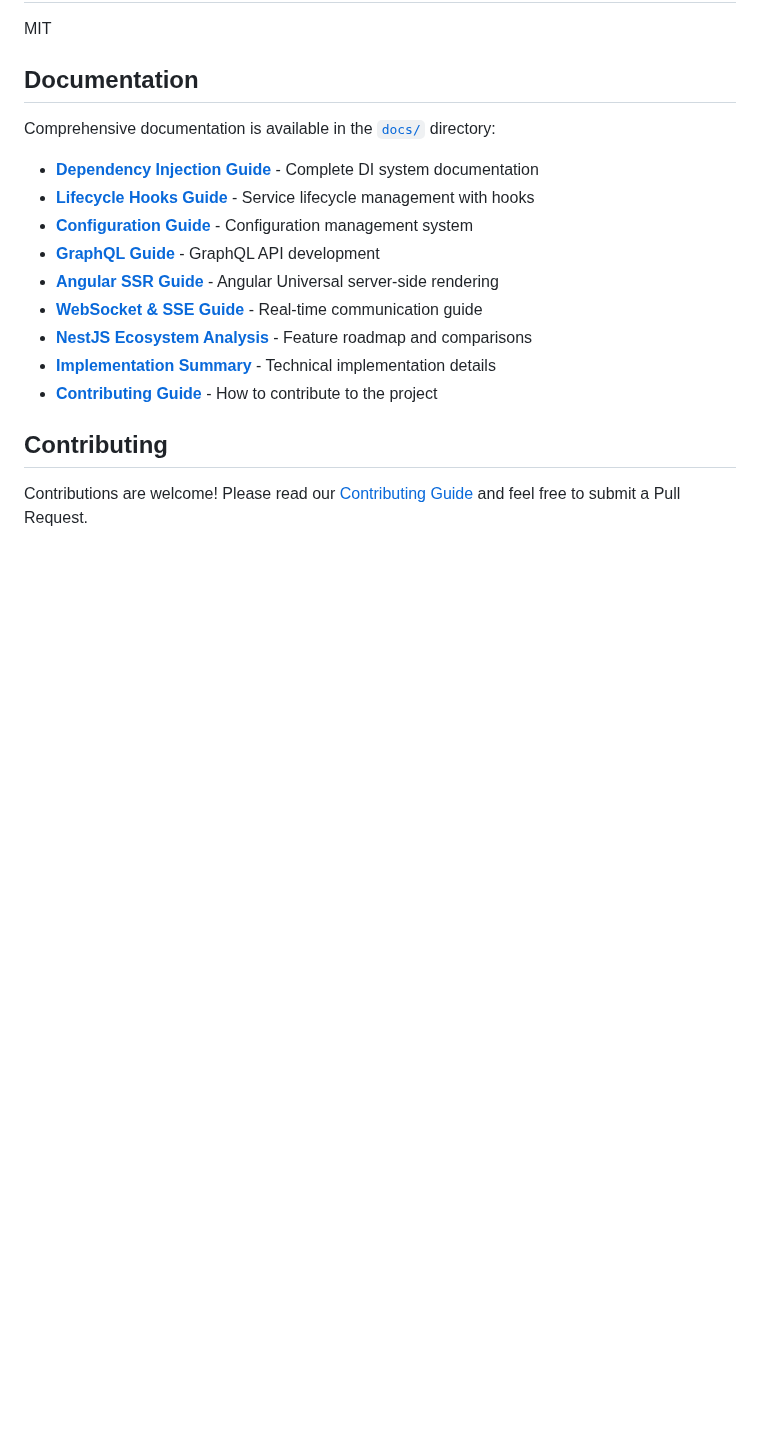
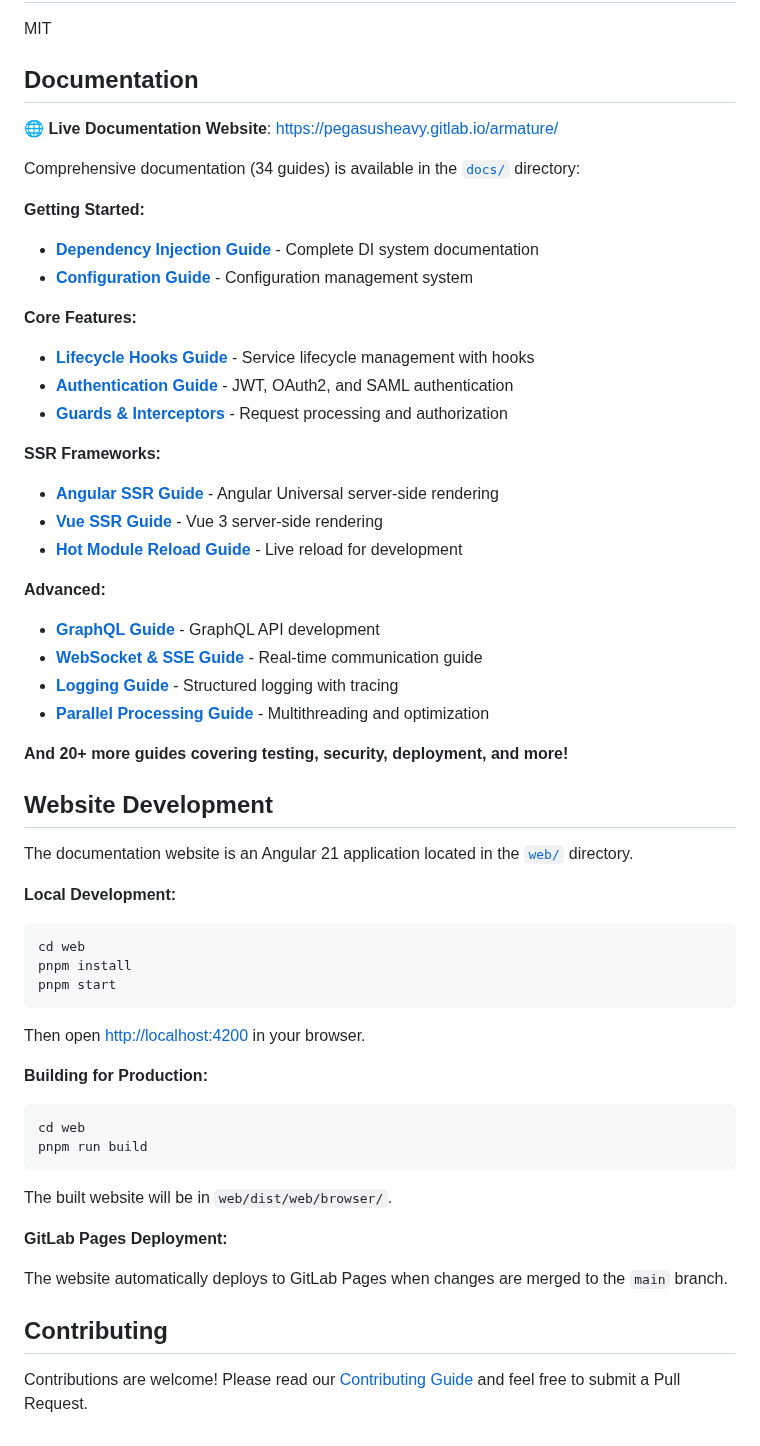
Before and after one commit to pegasusheavy/armature, a Markdown page: README.md, the part around the change. Rendered like a GitHub page; blank space fills up the shorter version.

Commit message:
docs: Update README with website information and local development
Update README to document the new website location, local development setup,
and automatic GitLab Pages deployment from main branch.

Updates:
========

✅ Added live documentation website link at top of Documentation section
✅ Reorganized documentation links by category:
   - Getting Started
   - Core Features
   - SSR Frameworks
   - Advanced Topics
✅ Added Website Development section with:
   - Local development instructions (pnpm install, pnpm start)
   - Production build instructions
   - GitLab Pages deployment information
✅ Highlighted that website auto-deploys from main branch

Documentation Categories:
=========================

Now organized into clear sections:
- Getting Started (DI, Config)
- Core Features (Lifecycle, Auth, Guards)
- SSR Frameworks (Angular, Vue, HMR)
- Advanced (GraphQL, WebSocket, Logging, Parallel Processing)
- Plus 20+ more guides

Website Info:
=============

Clear instructions for contributors on how to:
1. Run website locally for development
2. Build for production
3. Understand automatic deployment

Status: README updated! 📚

````diff
--- a/README.md
+++ b/README.md
@@ -470,17 +470,58 @@ MIT
 
 ## Documentation
 
-Comprehensive documentation is available in the [`docs/`](docs/) directory:
+🌐 **Live Documentation Website**: [https://pegasusheavy.gitlab.io/armature/](https://pegasusheavy.gitlab.io/armature/)
 
+Comprehensive documentation (34 guides) is available in the [`docs/`](docs/) directory:
+
+**Getting Started:**
 - **[Dependency Injection Guide](docs/DI_GUIDE.md)** - Complete DI system documentation
+- **[Configuration Guide](docs/CONFIG_GUIDE.md)** - Configuration management system
+
+**Core Features:**
 - **[Lifecycle Hooks Guide](docs/LIFECYCLE_HOOKS.md)** - Service lifecycle management with hooks
-- **[Configuration Guide](docs/CONFIG_GUIDE.md)** - Configuration management system
+- **[Authentication Guide](docs/AUTH_GUIDE.md)** - JWT, OAuth2, and SAML authentication
+- **[Guards & Interceptors](docs/GUARDS_INTERCEPTORS.md)** - Request processing and authorization
+
+**SSR Frameworks:**
+- **[Angular SSR Guide](docs/ANGULAR_SSR_GUIDE.md)** - Angular Universal server-side rendering
+- **[Vue SSR Guide](docs/VUE_SSR_GUIDE.md)** - Vue 3 server-side rendering
+- **[Hot Module Reload Guide](docs/HMR_GUIDE.md)** - Live reload for development
+
+**Advanced:**
 - **[GraphQL Guide](docs/GRAPHQL_GUIDE.md)** - GraphQL API development
-- **[Angular SSR Guide](docs/ANGULAR_SSR_GUIDE.md)** - Angular Universal server-side rendering
 - **[WebSocket & SSE Guide](docs/WEBSOCKET_SSE_GUIDE.md)** - Real-time communication guide
-- **[NestJS Ecosystem Analysis](docs/NESTJS_ECOSYSTEM_ANALYSIS.md)** - Feature roadmap and comparisons
-- **[Implementation Summary](docs/IMPLEMENTATION_SUMMARY.md)** - Technical implementation details
-- **[Contributing Guide](docs/CONTRIBUTING.md)** - How to contribute to the project
+- **[Logging Guide](docs/LOGGING_GUIDE.md)** - Structured logging with tracing
+- **[Parallel Processing Guide](docs/PARALLEL_PROCESSING_GUIDE.md)** - Multithreading and optimization
+
+**And 20+ more guides covering testing, security, deployment, and more!**
+
+## Website Development
+
+The documentation website is an Angular 21 application located in the [`web/`](web/) directory.
+
+**Local Development:**
+
+```bash
+cd web
+pnpm install
+pnpm start
+```
+
+Then open [http://localhost:4200](http://localhost:4200) in your browser.
+
+**Building for Production:**
+
+```bash
+cd web
+pnpm run build
+```
+
+The built website will be in `web/dist/web/browser/`.
+
+**GitLab Pages Deployment:**
+
+The website automatically deploys to GitLab Pages when changes are merged to the `main` branch.
 
 ## Contributing
 
````
